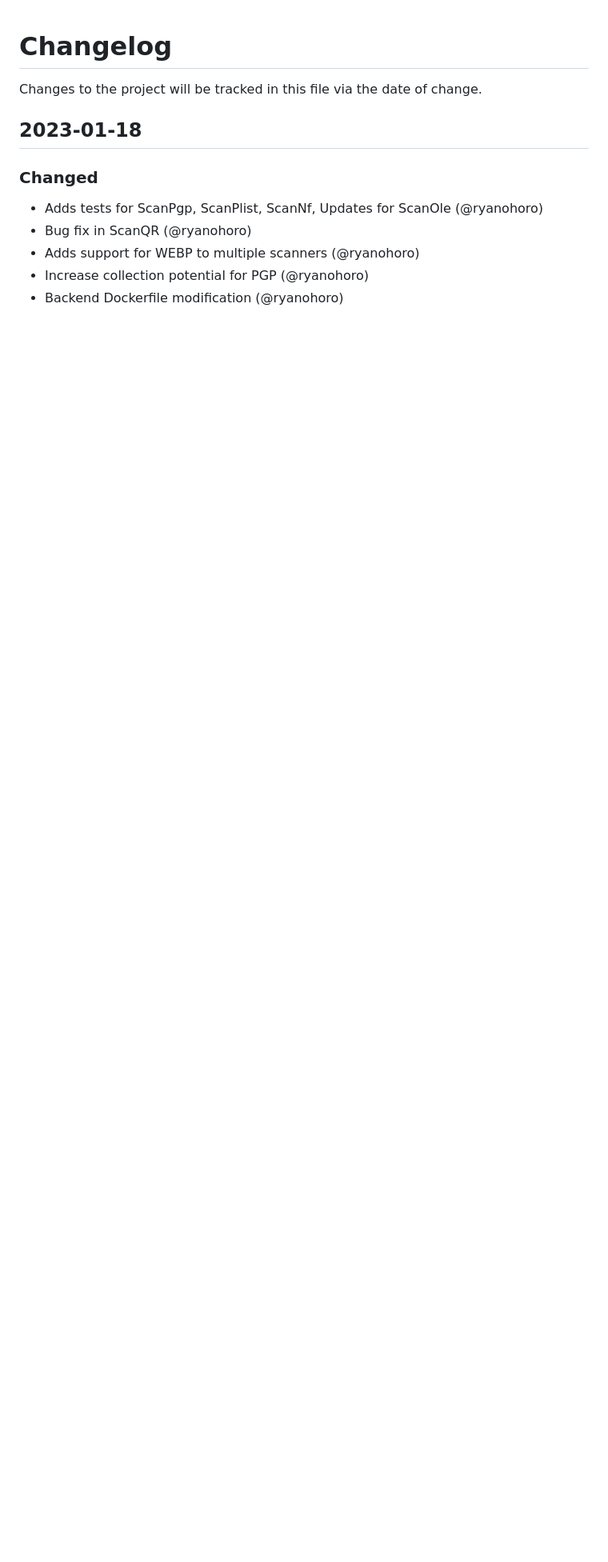
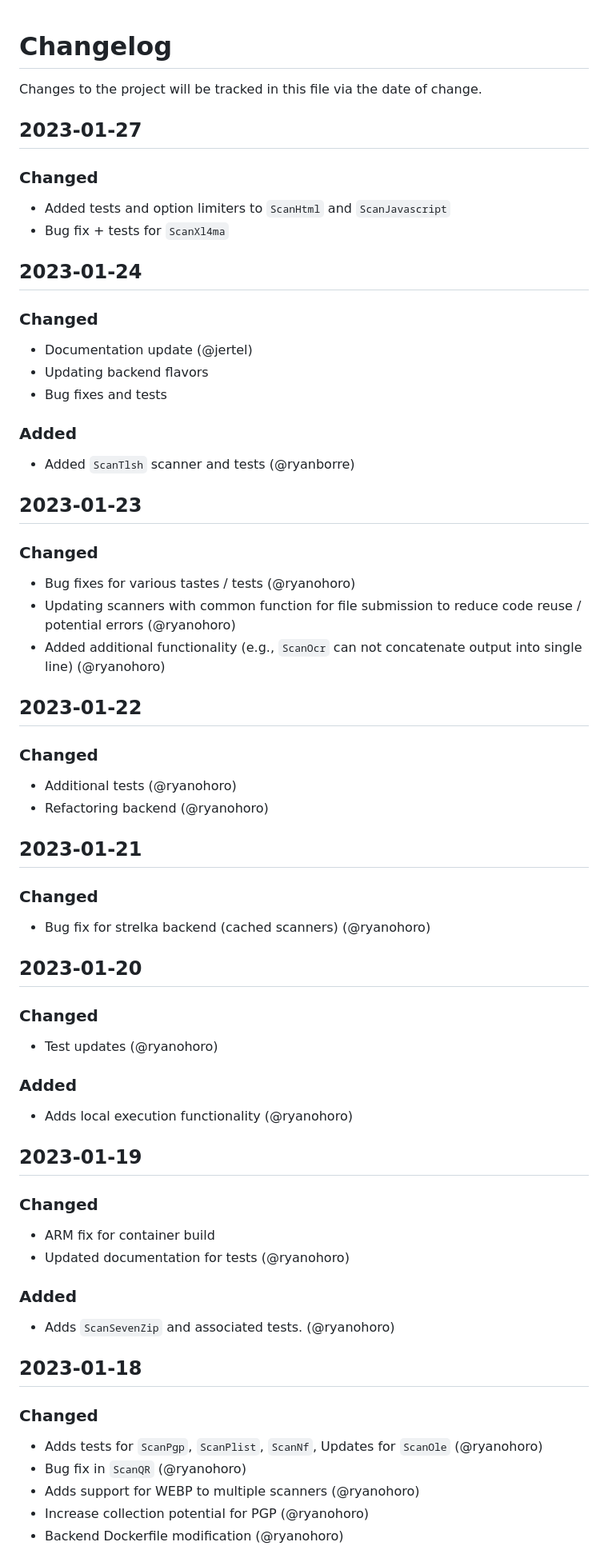
Before and after one commit to malletvapid23/Strelka, a Markdown page: CHANGELOG.md, the part around the change. Shown at 80% size. Rendered like a GitHub page; blank space fills up the shorter version.

```diff
--- a/CHANGELOG.md
+++ b/CHANGELOG.md
@@ -1,10 +1,54 @@
 # Changelog
 Changes to the project will be tracked in this file via the date of change.
 
+## 2023-01-27
+### Changed
+- Added tests and option limiters to `ScanHtml` and `ScanJavascript`
+- Bug fix + tests for `ScanXl4ma`
+
+## 2023-01-24
+### Changed
+- Documentation update (@jertel)
+- Updating backend flavors
+- Bug fixes and tests
+
+### Added
+- Added `ScanTlsh` scanner and tests (@ryanborre)
+
+## 2023-01-23
+### Changed
+- Bug fixes for various tastes / tests (@ryanohoro)
+- Updating scanners with common function for file submission to reduce code reuse / potential errors (@ryanohoro)
+- Added additional functionality (e.g., `ScanOcr` can not concatenate output into single line) (@ryanohoro)
+
+## 2023-01-22
+### Changed
+- Additional tests (@ryanohoro)
+- Refactoring backend (@ryanohoro)
+
+## 2023-01-21
+### Changed
+- Bug fix for strelka backend (cached scanners) (@ryanohoro)
+
+## 2023-01-20
+### Changed
+- Test updates (@ryanohoro)
+
+### Added
+- Adds local execution functionality (@ryanohoro)
+
+## 2023-01-19
+### Changed
+- ARM fix for container build
+- Updated documentation for tests (@ryanohoro)
+
+### Added
+- Adds `ScanSevenZip` and associated tests. (@ryanohoro)
+
 ## 2023-01-18
 ### Changed
-- Adds tests for ScanPgp, ScanPlist, ScanNf, Updates for ScanOle (@ryanohoro)
-- Bug fix in ScanQR (@ryanohoro)
+- Adds tests for `ScanPgp`, `ScanPlist`, `ScanNf`, Updates for `ScanOle` (@ryanohoro)
+- Bug fix in `ScanQR` (@ryanohoro)
 - Adds support for WEBP to multiple scanners (@ryanohoro)
 - Increase collection potential for PGP (@ryanohoro)
 - Backend Dockerfile modification (@ryanohoro)
```
